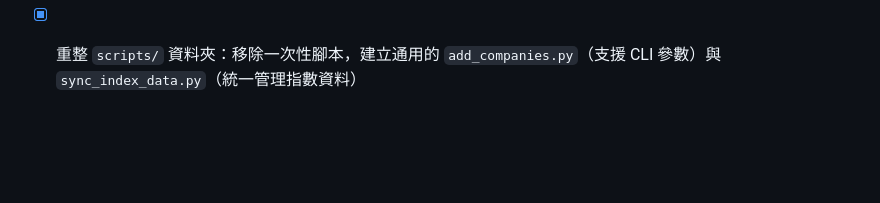
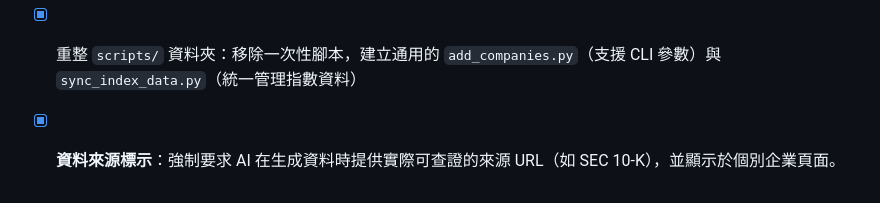
Before and after one commit to OutliersEcon/us-stock-insight, a Markdown page: README.md, the part around the change. Drawn GitHub-style; blank space fills up the shorter version.

Commit message:
docs: update README with sources citation feature

```diff
--- a/README.md
+++ b/README.md
@@ -143,3 +143,4 @@ us-stock-insight/
 - [x] 加入 QQQ 持倉權重資料，支援按 QQQ weight 排序，並在卡片上動態顯示 QQQ / SPY 權重
 - [x] 加入 Pagination 功能（每頁 25/50/100/全部，上下方雙導覽列）
 - [x] 重整 `scripts/` 資料夾：移除一次性腳本，建立通用的 `add_companies.py`（支援 CLI 參數）與 `sync_index_data.py`（統一管理指數資料）
+- [x] **資料來源標示**：強制要求 AI 在生成資料時提供實際可查證的來源 URL（如 SEC 10-K），並顯示於個別企業頁面。
```
